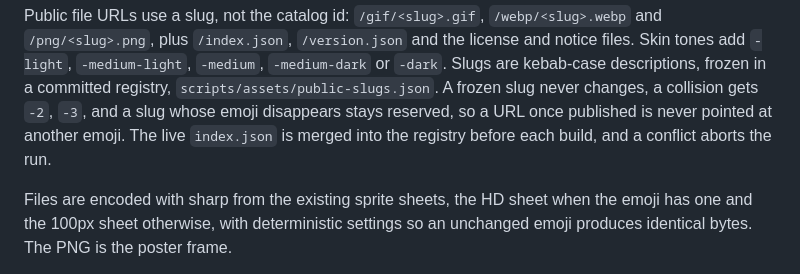
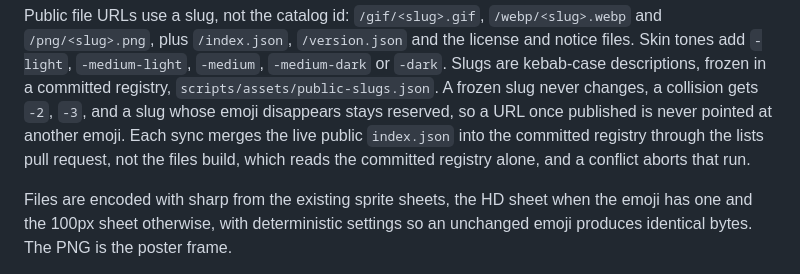
Before and after one commit to AndryOre/animated-fluent-emojis, a Markdown page: docs/adr/0015-public-files-site.md, the part around the change. Drawn GitHub-style.

Commit message:
docs: 📝 correct the live index claim in adr 0015 (#72)
## Why

ADR 0015 said the live `index.json` is merged into the slug registry
before each build. It is not: the files build reads the committed
registry alone, and the live index is merged by the lists pull request.
#71 fixed the same sentence in the security and architecture docs; this
is the last copy.

## What

One-sentence erratum in ADR 0015, in place (maintainer decision, despite
the usual rule against rewriting accepted ADRs). No other line and no
ADR index change.

## Verification

`bun run check` and `bun run test` pass (825 passed, 3 skipped).

Closes: AO-1475

```diff
--- a/docs/adr/0015-public-files-site.md
+++ b/docs/adr/0015-public-files-site.md
@@ -50,9 +50,10 @@ and the license and notice files. Skin tones add `-light`, `-medium-light`,
 `-medium`, `-medium-dark` or `-dark`. Slugs are kebab-case descriptions, frozen
 in a committed registry, `scripts/assets/public-slugs.json`. A frozen slug never
 changes, a collision gets `-2`, `-3`, and a slug whose emoji disappears stays
-reserved, so a URL once published is never pointed at another emoji. The live
-`index.json` is merged into the registry before each build, and a conflict
-aborts the run.
+reserved, so a URL once published is never pointed at another emoji. Each sync
+merges the live public `index.json` into the committed registry through the
+lists pull request, not the files build, which reads the committed registry
+alone, and a conflict aborts that run.
 
 Files are encoded with sharp from the existing sprite sheets, the HD sheet when
 the emoji has one and the 100px sheet otherwise, with deterministic settings so
```
